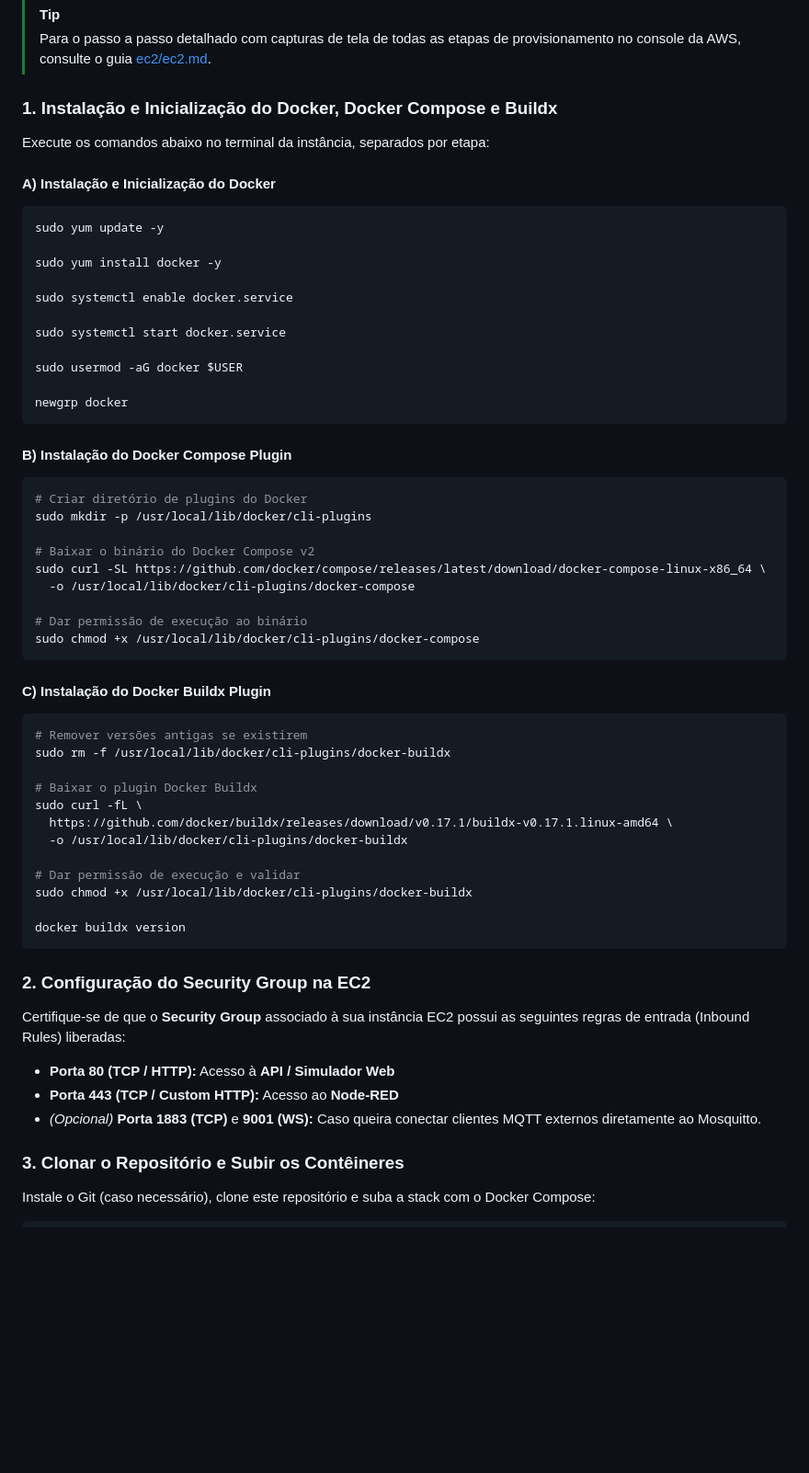
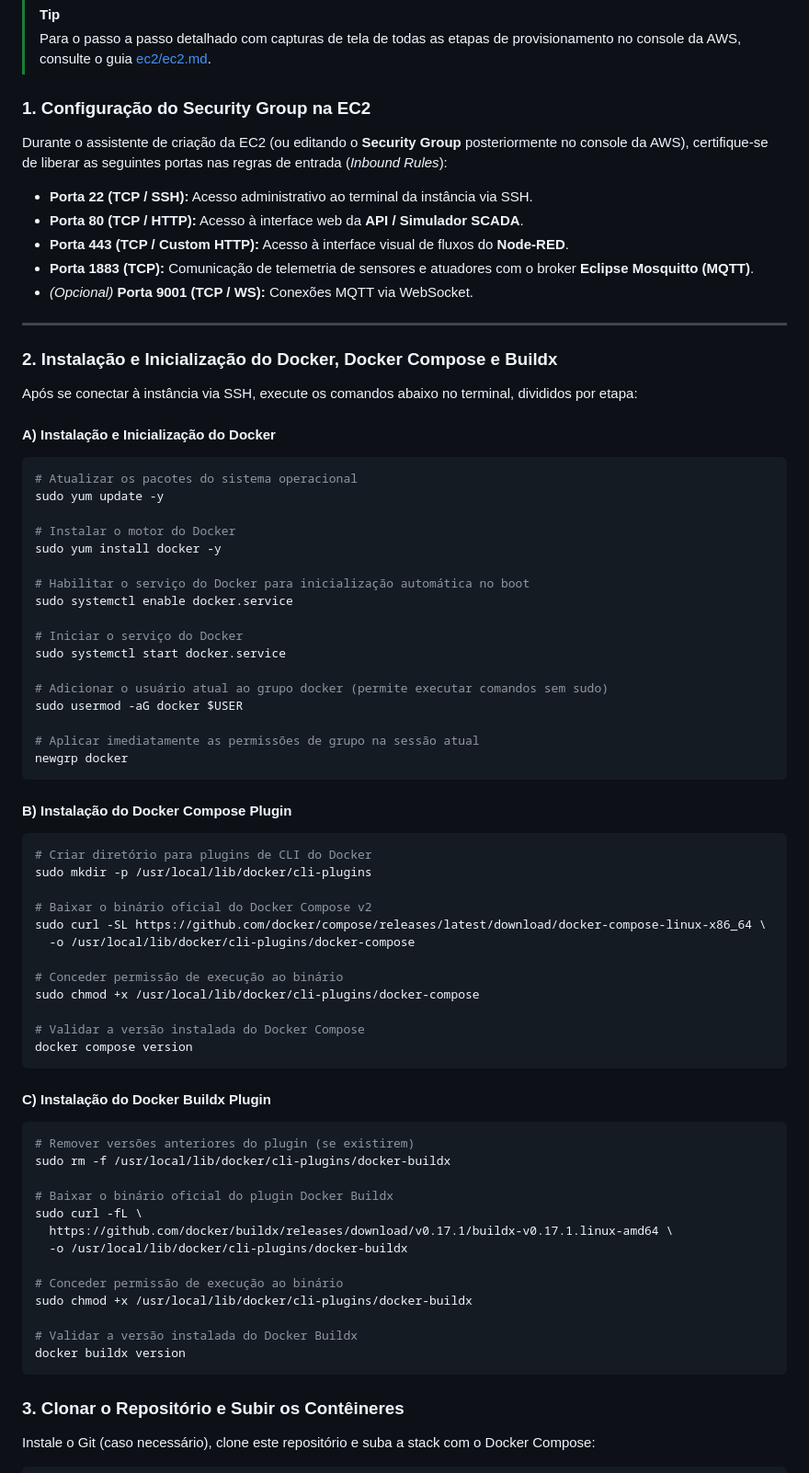
Before and after one commit to profAndreSouza/api_automacao, a Markdown page: README.md, the part around the change. Shown at 92% size. GitHub-like rendering; blank space fills up the shorter version.

Commit message:
docs: add EC2 documentation and update README

````diff
--- a/README.md
+++ b/README.md
@@ -77,63 +77,78 @@ Para subir e executar a aplicação em uma instância EC2 rodando **Amazon Linux
 > [!TIP]
 > Para o passo a passo detalhado com capturas de tela de todas as etapas de provisionamento no console da AWS, consulte o guia [ec2/ec2.md](ec2/ec2.md).
 
-### 1. Instalação e Inicialização do Docker, Docker Compose e Buildx
+### 1. Configuração do Security Group na EC2
 
-Execute os comandos abaixo no terminal da instância, separados por etapa:
+Durante o assistente de criação da EC2 (ou editando o **Security Group** posteriormente no console da AWS), certifique-se de liberar as seguintes portas nas regras de entrada (*Inbound Rules*):
+
+- **Porta 22 (TCP / SSH):** Acesso administrativo ao terminal da instância via SSH.
+- **Porta 80 (TCP / HTTP):** Acesso à interface web da **API / Simulador SCADA**.
+- **Porta 443 (TCP / Custom HTTP):** Acesso à interface visual de fluxos do **Node-RED**.
+- **Porta 1883 (TCP):** Comunicação de telemetria de sensores e atuadores com o broker **Eclipse Mosquitto (MQTT)**.
+- *(Opcional)* **Porta 9001 (TCP / WS):** Conexões MQTT via WebSocket.
+
+---
+
+### 2. Instalação e Inicialização do Docker, Docker Compose e Buildx
+
+Após se conectar à instância via SSH, execute os comandos abaixo no terminal, divididos por etapa:
 
 #### A) Instalação e Inicialização do Docker
 
 ```bash
+# Atualizar os pacotes do sistema operacional
 sudo yum update -y
 
+# Instalar o motor do Docker
 sudo yum install docker -y
 
+# Habilitar o serviço do Docker para inicialização automática no boot
 sudo systemctl enable docker.service
 
+# Iniciar o serviço do Docker
 sudo systemctl start docker.service
 
+# Adicionar o usuário atual ao grupo docker (permite executar comandos sem sudo)
 sudo usermod -aG docker $USER
 
+# Aplicar imediatamente as permissões de grupo na sessão atual
 newgrp docker
 ```
 
 #### B) Instalação do Docker Compose Plugin
 
 ```bash
-# Criar diretório de plugins do Docker
+# Criar diretório para plugins de CLI do Docker
 sudo mkdir -p /usr/local/lib/docker/cli-plugins
 
-# Baixar o binário do Docker Compose v2
+# Baixar o binário oficial do Docker Compose v2
 sudo curl -SL https://github.com/docker/compose/releases/latest/download/docker-compose-linux-x86_64 \
   -o /usr/local/lib/docker/cli-plugins/docker-compose
 
-# Dar permissão de execução ao binário
+# Conceder permissão de execução ao binário
 sudo chmod +x /usr/local/lib/docker/cli-plugins/docker-compose
+
+# Validar a versão instalada do Docker Compose
+docker compose version
 ```
 
 #### C) Instalação do Docker Buildx Plugin
 
 ```bash
-# Remover versões antigas se existirem
+# Remover versões anteriores do plugin (se existirem)
 sudo rm -f /usr/local/lib/docker/cli-plugins/docker-buildx
 
-# Baixar o plugin Docker Buildx
+# Baixar o binário oficial do plugin Docker Buildx
 sudo curl -fL \
   https://github.com/docker/buildx/releases/download/v0.17.1/buildx-v0.17.1.linux-amd64 \
   -o /usr/local/lib/docker/cli-plugins/docker-buildx
 
-# Dar permissão de execução e validar
+# Conceder permissão de execução ao binário
 sudo chmod +x /usr/local/lib/docker/cli-plugins/docker-buildx
 
+# Validar a versão instalada do Docker Buildx
 docker buildx version
 ```
-
-### 2. Configuração do Security Group na EC2
-
-Certifique-se de que o **Security Group** associado à sua instância EC2 possui as seguintes regras de entrada (Inbound Rules) liberadas:
-- **Porta 80 (TCP / HTTP):** Acesso à **API / Simulador Web**
-- **Porta 443 (TCP / Custom HTTP):** Acesso ao **Node-RED**
-- *(Opcional)* **Porta 1883 (TCP)** e **9001 (WS):** Caso queira conectar clientes MQTT externos diretamente ao Mosquitto.
 
 ### 3. Clonar o Repositório e Subir os Contêineres
 
````
Also changed, not shown: ec2/ec2.md (+16 -6 lines).
